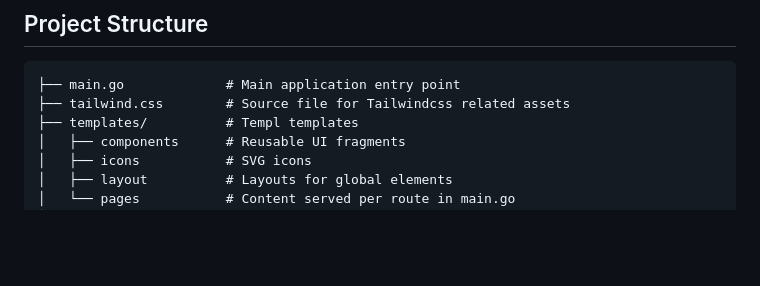
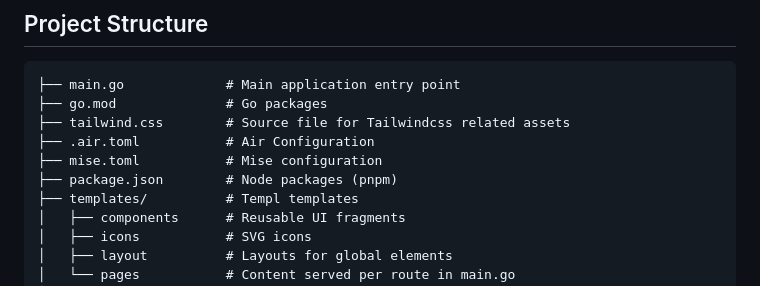
Before and after one commit to jsnchn/pocketgoat, a Markdown page: README.md, the part around the change. Drawn GitHub-style; blank space fills up the shorter version.

````diff
--- a/README.md
+++ b/README.md
@@ -98,7 +98,11 @@ _WIP_
 
 ```
 ├── main.go             # Main application entry point
+├── go.mod              # Go packages
 ├── tailwind.css        # Source file for Tailwindcss related assets
+├── .air.toml           # Air Configuration
+├── mise.toml           # Mise configuration
+├── package.json        # Node packages (pnpm)
 ├── templates/          # Templ templates
 │   ├── components      # Reusable UI fragments
 │   ├── icons           # SVG icons
````
